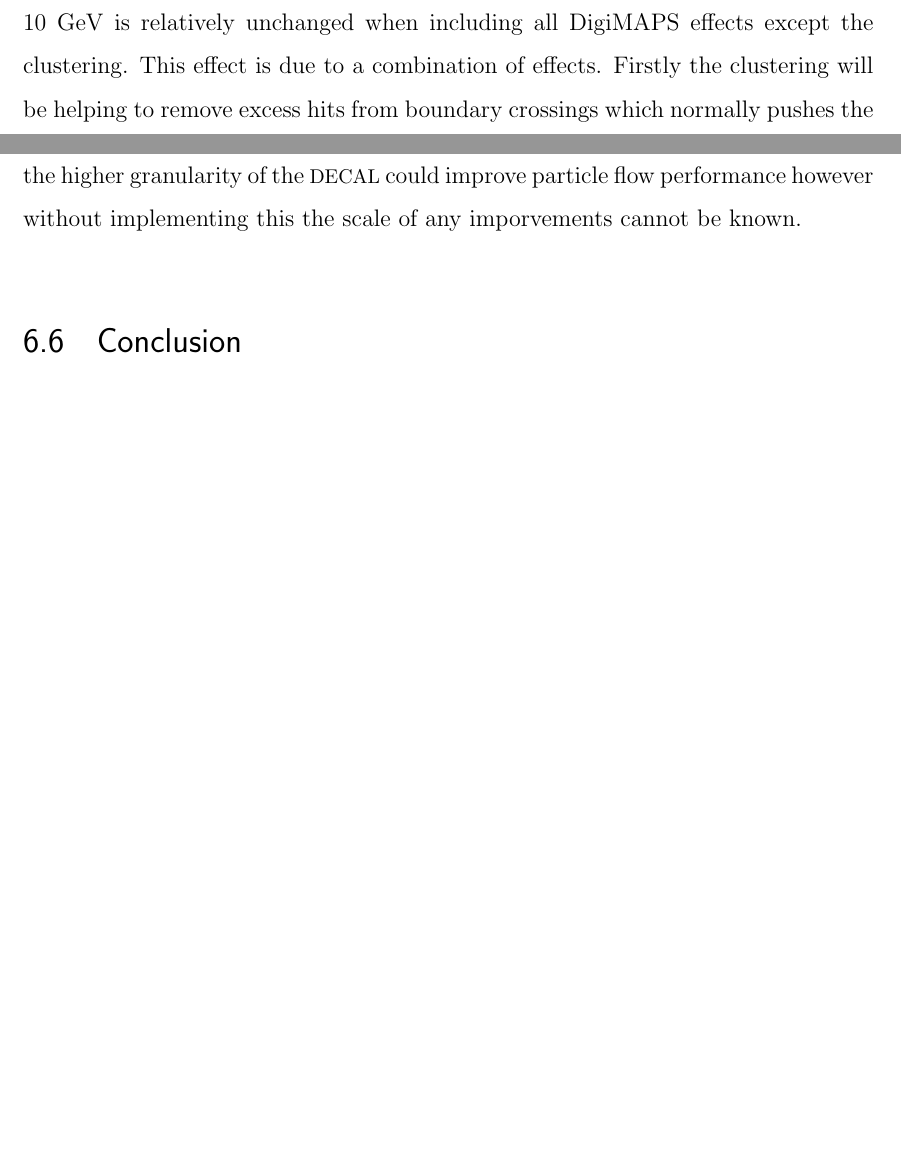
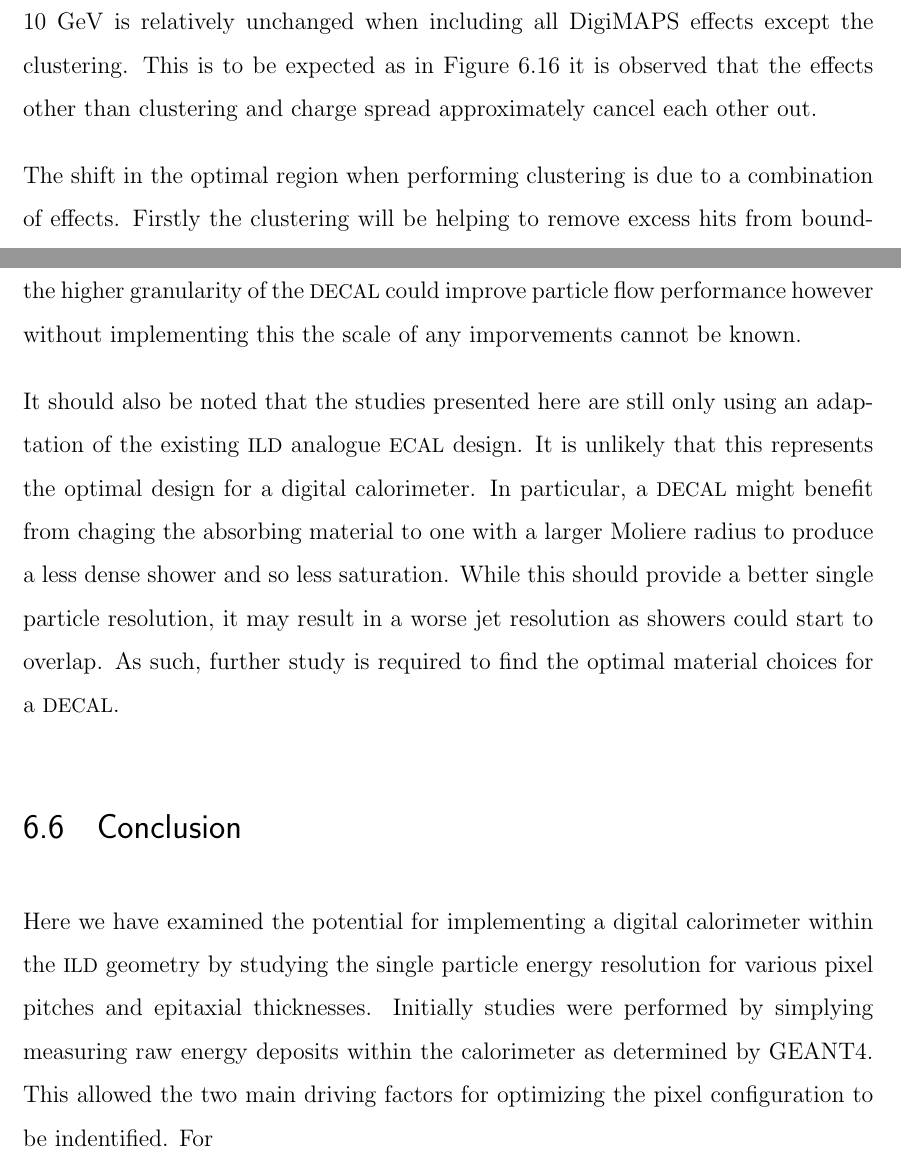
Before and after one commit to axw426/thesis, a LaTeX thesis (thesis.tex, which reads DECALStudies/decal.tex): two parts of pages 171 and 175 of 194 before the commit and two parts of pages 173 and 175 of 194 after it, joined at a grey line, cut so that both start at the same text, the shorter picture padded with empty space. Compiled offline with pdfLaTeX.

```diff
--- a/DECALStudies/decal.tex
+++ b/DECALStudies/decal.tex
@@ -229,7 +229,9 @@
   \label{fig:resolution250Digi}
 \end{figure}
 
-Again, to determine the optimal pixel configuration a relevant energy scale must be chosen as many of the effects controlling the resolution have a strong energy dependency. The resolution observed at the three working points of 10 GeV, 50 GeV and 250 GeV are shown in \reffigs{fig:resolution10Digi}, \ref{fig:resolution50Digi} and \ref{fig:resolution250Digi}. One can see that the net effect of including these effects is to shift the optimal resolution point to a narrower pixel pitch. This is predominantly a result of the clustering algorithm being included as highlighted by \reffig{fig:resolution50DigiNoClust} which shows the optimal resolution point at 10 GeV is relatively unchanged when including all DigiMAPS effects except the clustering. This effect is due to a combination of effects. Firstly the clustering will be helping to remove excess hits from boundary crossings which normally pushes the optimal point towards wider pixel pitches. Secondly, for wider pixels it is more likely that two adjacent pixels will have genuine contributions from the EM shower which can be merged by the clustering algorithm leading to undercounting. Both of these effects act to make the resolution better for narrower pixels and worse for wider pixels. One can see that at 250 GeV the optimal working point now corresponds to pixel ranges below what is considered within this study. For the typical energy scale for the \ac{ILC}, $\sim$50 GeV, the optimal pixel configuration is found to be at 30 $\mu m$ pitch, 12 $\mu m$ epi thickness as shown in \reffig{fig:resolution50Digi}. The resulting resolution is found to be:
+Again, to determine the optimal pixel configuration a relevant energy scale must be chosen as many of the effects controlling the resolution have a strong energy dependency. The resolution observed at the three working points of 10 GeV, 50 GeV and 250 GeV are shown in \reffigs{fig:resolution10Digi}, \ref{fig:resolution50Digi} and \ref{fig:resolution250Digi}. One can see that the net effect of including these effects is to shift the optimal resolution point to a narrower pixel pitch. This is predominantly a result of the clustering algorithm being included as highlighted by \reffig{fig:resolution50DigiNoClust} which shows the optimal resolution point at 10 GeV is relatively unchanged when including all DigiMAPS effects except the clustering. This is to be expected as in \reffig{fig:digimapseffects} it is observed that the effects other than clustering and charge spread approximately cancel each other out.
+
+The shift in the optimal region when performing clustering is due to a combination of effects. Firstly the clustering will be helping to remove excess hits from boundary crossings which normally pushes the optimal point towards wider pixel pitches. Secondly, for wider pixels it is more likely that two adjacent pixels will have genuine contributions from the EM shower which can be merged by the clustering algorithm leading to undercounting. Both of these effects act to make the resolution better for narrower pixels and worse for wider pixels. One can see that at 250 GeV the optimal working point now corresponds to pixel ranges below what is considered within this study. For the typical energy scale for the \ac{ILC}, $\sim$50 GeV, the optimal pixel configuration is found to be at 30 $\mu m$ pitch, 12 $\mu m$ epi thickness as shown in \reffig{fig:resolution50Digi}. The resulting resolution is found to be:
 
 \begin{equation}
   \frac{\sigma_E}{E}=\frac{16.1\%}{\sqrt{E}} \oplus \frac{0.5\%}{E} \oplus 0.4\%
@@ -246,6 +248,10 @@
 
 In the longer term the ultimate aim will be to implement the \ac{DECAL} into the particle flow algorithms used for \ac{ILD}. At the beginning of this chapter it was postulated that the higher granularity of the \ac{DECAL} could improve particle flow performance however without implementing this the scale of any imporvements cannot be known.
 
+It should also be noted that the studies presented here are still only using an adaptation of the existing \ac{ILD} analogue \ac{ECAL} design. It is unlikely that this represents the optimal design for a digital calorimeter. In particular, a \ac{DECAL} might benefit from chaging the absorbing material to one with a larger Moliere radius to produce a less dense shower and so less saturation. While this should provide a better single particle resolution, it may result in a worse jet resolution as showers could start to overlap. As such, further study is required to find the optimal material choices for a \ac{DECAL}.
+
 
 
 \section{Conclusion}
+
+Here we have examined the potential for implementing a digital calorimeter within the \ac{ILD} geometry by studying the single particle energy resolution for various pixel pitches and epitaxial thicknesses. Initially studies were performed by simplying measuring raw energy deposits within the calorimeter as determined by GEANT4. This allowed the two main driving factors for optimizing the pixel configuration to be indentified. For
```
Also changed, not shown: DECALStudies/fig/ThresholdScan.pdf, DECALStudies/fig/ThresholdScan.png, wordCount.png, DECALStudies/decal.tex (2 more changed lines), 2 other files.
